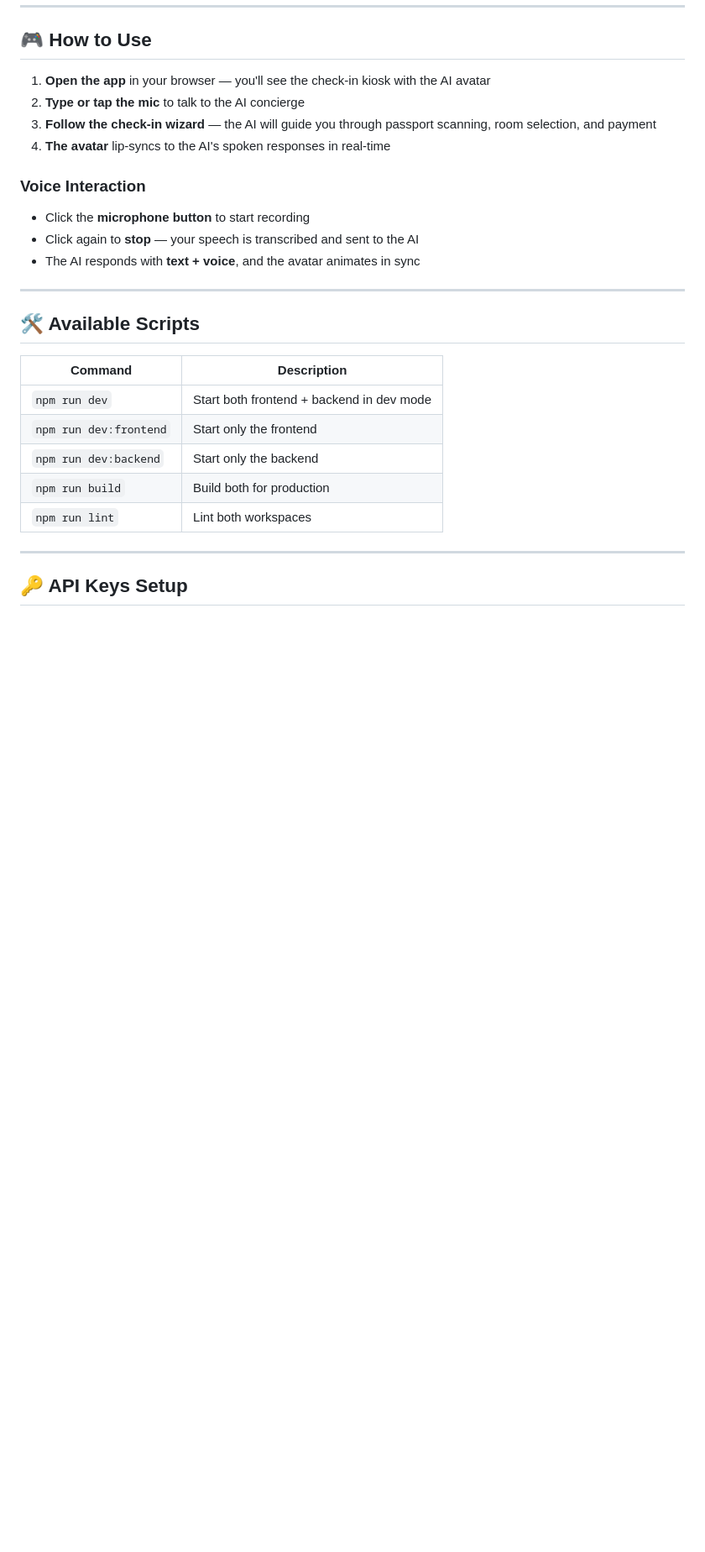
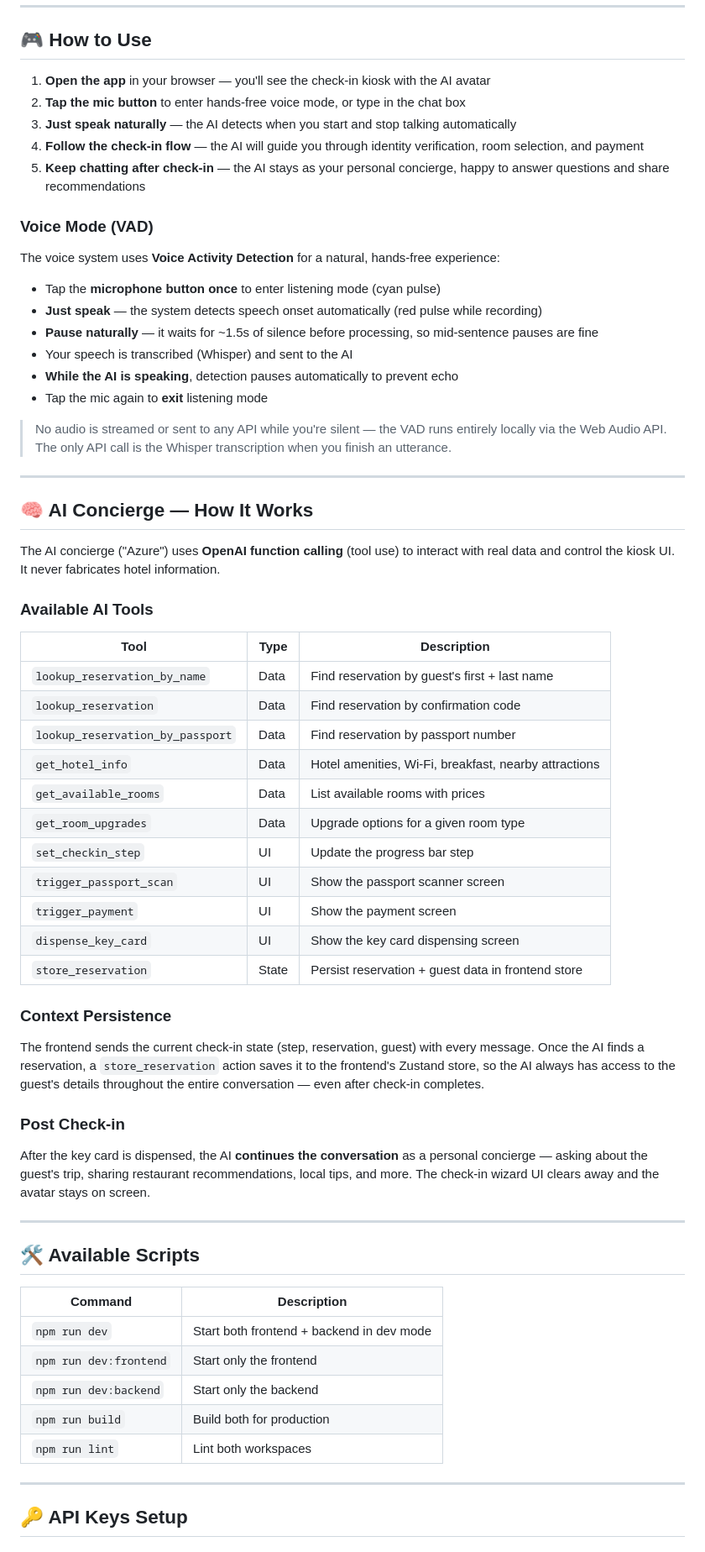
Before and after one commit to soongensayo/gedi-hotel-assistant, a Markdown page: README.md, the part around one of its changes. Shown at 84% size. Rendered like a GitHub page; blank space fills up the shorter version.

```diff
--- a/README.md
+++ b/README.md
@@ -110,15 +111,53 @@ Open **http://localhost:5173** in your browser.
 ## 🎮 How to Use
 
 1. **Open the app** in your browser — you'll see the check-in kiosk with the AI avatar
-2. **Type or tap the mic** to talk to the AI concierge
-3. **Follow the check-in wizard** — the AI will guide you through passport scanning, room selection, and payment
-4. **The avatar** lip-syncs to the AI's spoken responses in real-time
+2. **Tap the mic button** to enter hands-free voice mode, or type in the chat box
+3. **Just speak naturally** — the AI detects when you start and stop talking automatically
+4. **Follow the check-in flow** — the AI will guide you through identity verification, room selection, and payment
+5. **Keep chatting after check-in** — the AI stays as your personal concierge, happy to answer questions and share recommendations
 
-### Voice Interaction
+### Voice Mode (VAD)
 
-- Click the **microphone button** to start recording
-- Click again to **stop** — your speech is transcribed and sent to the AI
-- The AI responds with **text + voice**, and the avatar animates in sync
+The voice system uses **Voice Activity Detection** for a natural, hands-free experience:
+
+- Tap the **microphone button once** to enter listening mode (cyan pulse)
+- **Just speak** — the system detects speech onset automatically (red pulse while recording)
+- **Pause naturally** — it waits for ~1.5s of silence before processing, so mid-sentence pauses are fine
+- Your speech is transcribed (Whisper) and sent to the AI
+- **While the AI is speaking**, detection pauses automatically to prevent echo
+- Tap the mic again to **exit** listening mode
+
+> No audio is streamed or sent to any API while you're silent — the VAD runs entirely locally via the Web Audio API. The only API call is the Whisper transcription when you finish an utterance.
+
+---
+
+## 🧠 AI Concierge — How It Works
+
+The AI concierge ("Azure") uses **OpenAI function calling** (tool use) to interact with real data and control the kiosk UI. It never fabricates hotel information.
+
+### Available AI Tools
+
+| Tool | Type | Description |
+|---|---|---|
+| `lookup_reservation_by_name` | Data | Find reservation by guest's first + last name |
+| `lookup_reservation` | Data | Find reservation by confirmation code |
+| `lookup_reservation_by_passport` | Data | Find reservation by passport number |
+| `get_hotel_info` | Data | Hotel amenities, Wi-Fi, breakfast, nearby attractions |
+| `get_available_rooms` | Data | List available rooms with prices |
+| `get_room_upgrades` | Data | Upgrade options for a given room type |
+| `set_checkin_step` | UI | Update the progress bar step |
+| `trigger_passport_scan` | UI | Show the passport scanner screen |
+| `trigger_payment` | UI | Show the payment screen |
+| `dispense_key_card` | UI | Show the key card dispensing screen |
+| `store_reservation` | State | Persist reservation + guest data in frontend store |
+
+### Context Persistence
+
+The frontend sends the current check-in state (step, reservation, guest) with every message. Once the AI finds a reservation, a `store_reservation` action saves it to the frontend's Zustand store, so the AI always has access to the guest's details throughout the entire conversation — even after check-in completes.
+
+### Post Check-in
+
+After the key card is dispensed, the AI **continues the conversation** as a personal concierge — asking about the guest's trip, sharing restaurant recommendations, local tips, and more. The check-in wizard UI clears away and the avatar stays on screen.
 
 ---
 
```
Also changed, not shown: other parts of README.md (+37 -23 lines).
